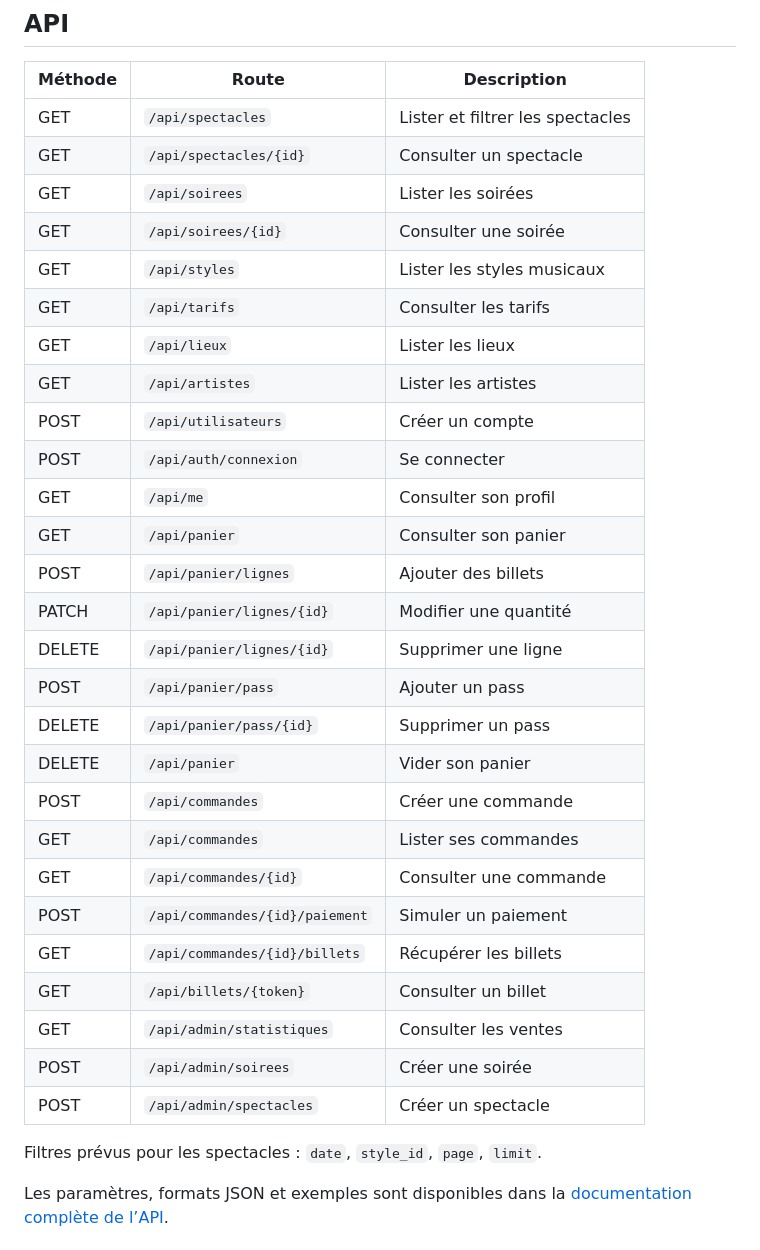
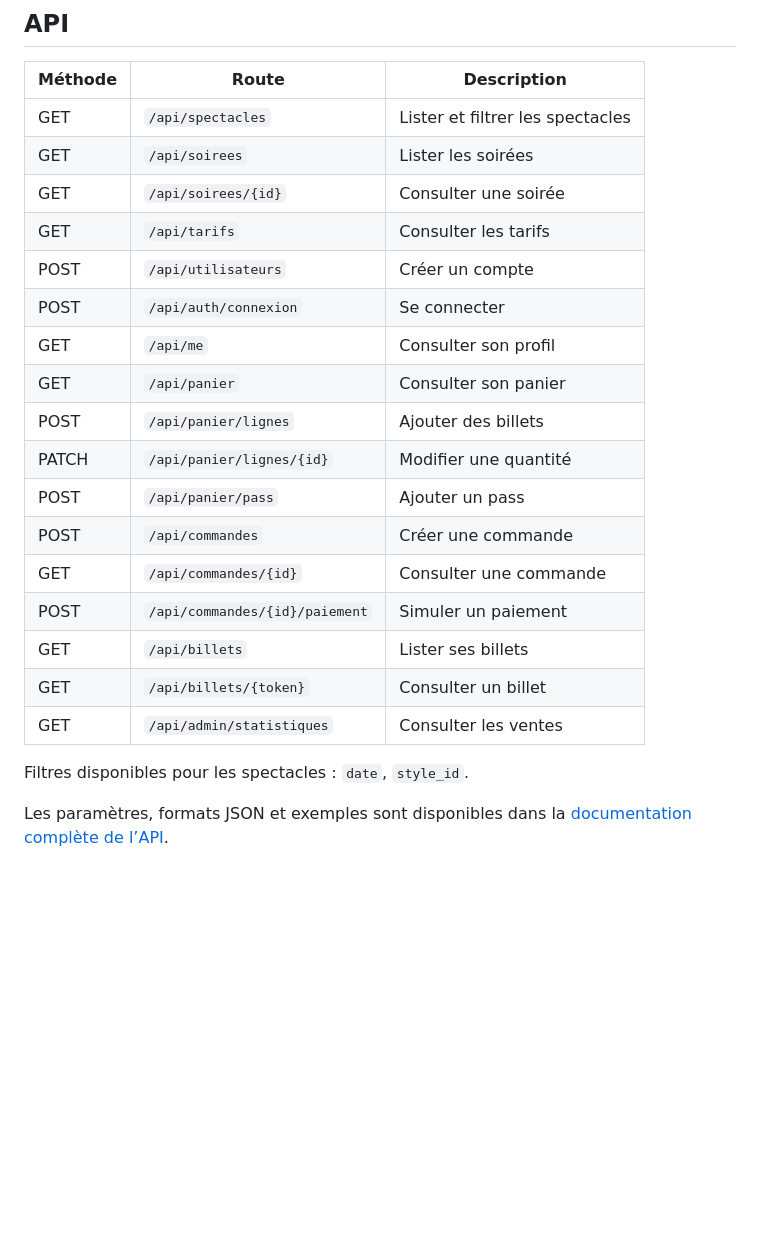
Before and after one commit to Nath-YvUni/BUT-3-Atelier-NRV.net, a Markdown page: README.md, the part around the change. Drawn GitHub-style; blank space fills up the shorter version.

Commit message:
docs: Mise à jour des routes du README avec les routes réellement disponibles

```diff
--- a/README.md
+++ b/README.md
@@ -108,34 +108,24 @@ Pour les routes du backoffice, il faut également vérifier que l'utilisateur po
 | Méthode | Route                          | Description                      |
 | ------- | ------------------------------ | -------------------------------- |
 | GET     | `/api/spectacles`              | Lister et filtrer les spectacles |
-| GET     | `/api/spectacles/{id}`         | Consulter un spectacle           |
 | GET     | `/api/soirees`                 | Lister les soirées               |
 | GET     | `/api/soirees/{id}`            | Consulter une soirée             |
-| GET     | `/api/styles`                  | Lister les styles musicaux       |
 | GET     | `/api/tarifs`                  | Consulter les tarifs             |
-| GET     | `/api/lieux`                   | Lister les lieux                 |
-| GET     | `/api/artistes`                | Lister les artistes              |
 | POST    | `/api/utilisateurs`            | Créer un compte                  |
 | POST    | `/api/auth/connexion`          | Se connecter                     |
 | GET     | `/api/me`                      | Consulter son profil             |
 | GET     | `/api/panier`                  | Consulter son panier             |
 | POST    | `/api/panier/lignes`           | Ajouter des billets              |
 | PATCH   | `/api/panier/lignes/{id}`      | Modifier une quantité            |
-| DELETE  | `/api/panier/lignes/{id}`      | Supprimer une ligne              |
 | POST    | `/api/panier/pass`             | Ajouter un pass                  |
-| DELETE  | `/api/panier/pass/{id}`        | Supprimer un pass                |
-| DELETE  | `/api/panier`                  | Vider son panier                 |
 | POST    | `/api/commandes`               | Créer une commande               |
-| GET     | `/api/commandes`               | Lister ses commandes             |
 | GET     | `/api/commandes/{id}`          | Consulter une commande           |
 | POST    | `/api/commandes/{id}/paiement` | Simuler un paiement              |
-| GET     | `/api/commandes/{id}/billets`  | Récupérer les billets            |
+| GET     | `/api/billets`                 | Lister ses billets               |
 | GET     | `/api/billets/{token}`         | Consulter un billet              |
 | GET     | `/api/admin/statistiques`      | Consulter les ventes             |
-| POST    | `/api/admin/soirees`           | Créer une soirée                 |
-| POST    | `/api/admin/spectacles`        | Créer un spectacle               |
 
-Filtres prévus pour les spectacles : `date`, `style_id`, `page`, `limit`.
+Filtres disponibles pour les spectacles : `date`, `style_id`.
 
 Les paramètres, formats JSON et exemples sont disponibles dans la
 [documentation complète de l’API](Documents/API/contrat-api-nrv.md).
```
